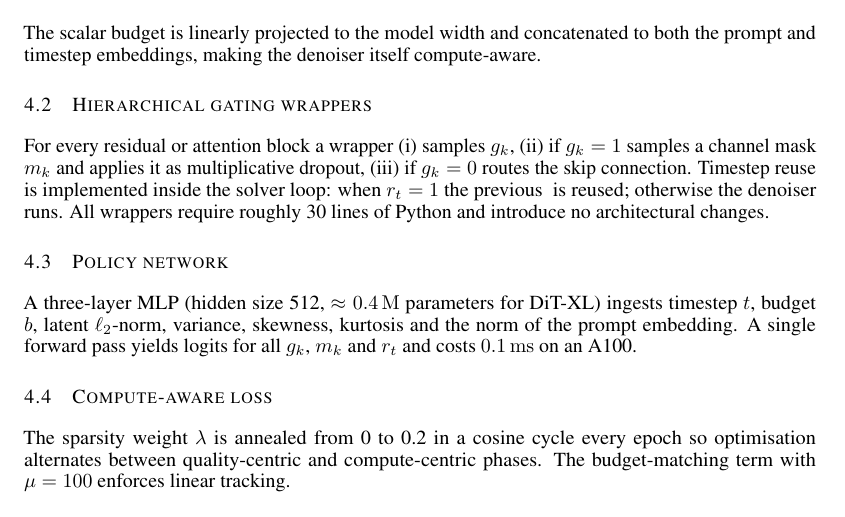
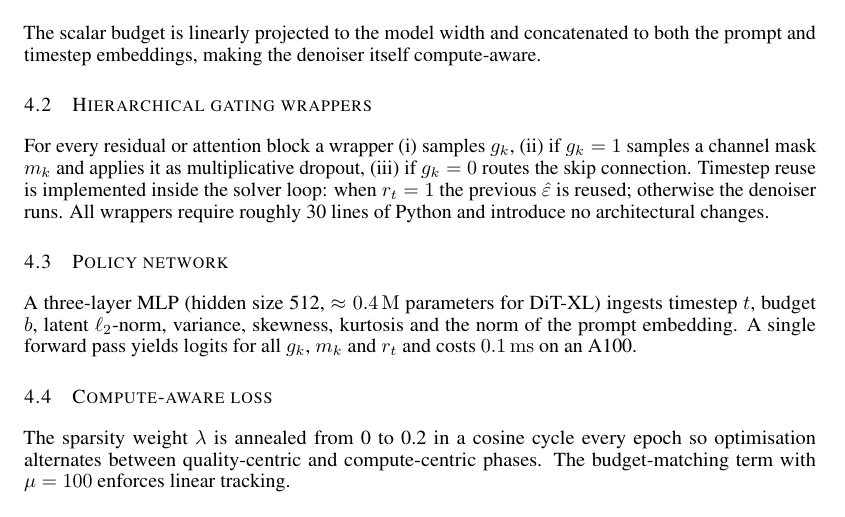
Before and after one commit to auto-res2/experiment_matsuzawa_colab_dev54, a LaTeX paper (.research/latex/iclr2024/paper.tex): part of page 3 of 7, cut so that both start at the same text. Compiled offline with pdfLaTeX.

Commit message:
Upload LaTeX file

```diff
--- a/.research/latex/iclr2024/paper.tex
+++ b/.research/latex/iclr2024/paper.tex
@@ -108,7 +108,7 @@ The first term is the standard noise-prediction loss, the second promotes sparsi
 The scalar budget is linearly projected to the model width and concatenated to both the prompt and timestep embeddings, making the denoiser itself compute-aware.
 
 \subsection{Hierarchical gating wrappers}
-For every residual or attention block a wrapper (i) samples \(g_{k}\), (ii) if \(g_{k}=1\) samples a channel mask \(m_{k}\) and applies it as multiplicative dropout, (iii) if \(g_{k}=0\) routes the skip connection. Timestep reuse is implemented inside the solver loop: when \(r_{t}=1\) the previous \hat{\varepsilon} is reused; otherwise the denoiser runs. All wrappers require roughly 30 lines of Python and introduce no architectural changes.
+For every residual or attention block a wrapper (i) samples \(g_{k}\), (ii) if \(g_{k}=1\) samples a channel mask \(m_{k}\) and applies it as multiplicative dropout, (iii) if \(g_{k}=0\) routes the skip connection. Timestep reuse is implemented inside the solver loop: when \(r_{t}=1\) the previous \(\hat{\varepsilon}\) is reused; otherwise the denoiser runs. All wrappers require roughly 30 lines of Python and introduce no architectural changes.
 
 \subsection{Policy network}
 A three-layer MLP (hidden size 512, \(\approx0.4\,\mathrm{M}\) parameters for DiT-XL) ingests timestep \(t\), budget \(b\), latent \(\ell_{2}\)-norm, variance, skewness, kurtosis and the norm of the prompt embedding. A single forward pass yields logits for all \(g_{k}\), \(m_{k}\) and \(r_{t}\) and costs \(0.1\,\mathrm{ms}\) on an A100.
```
